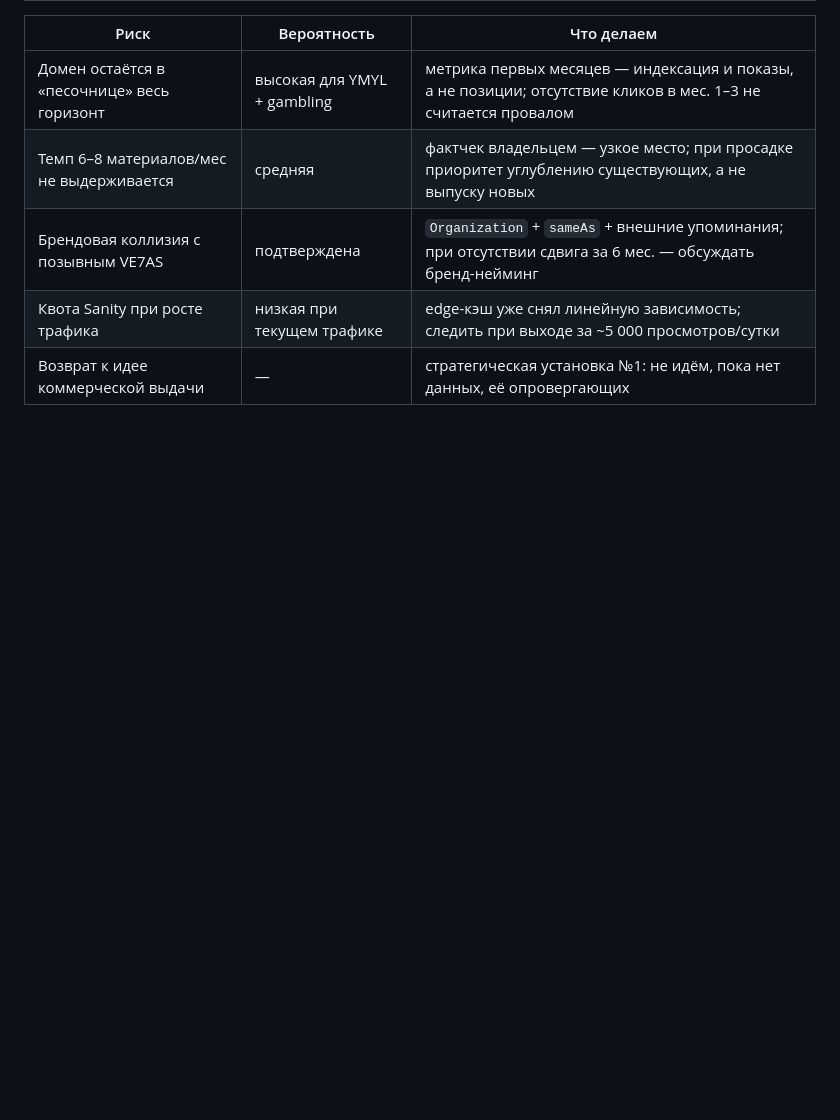
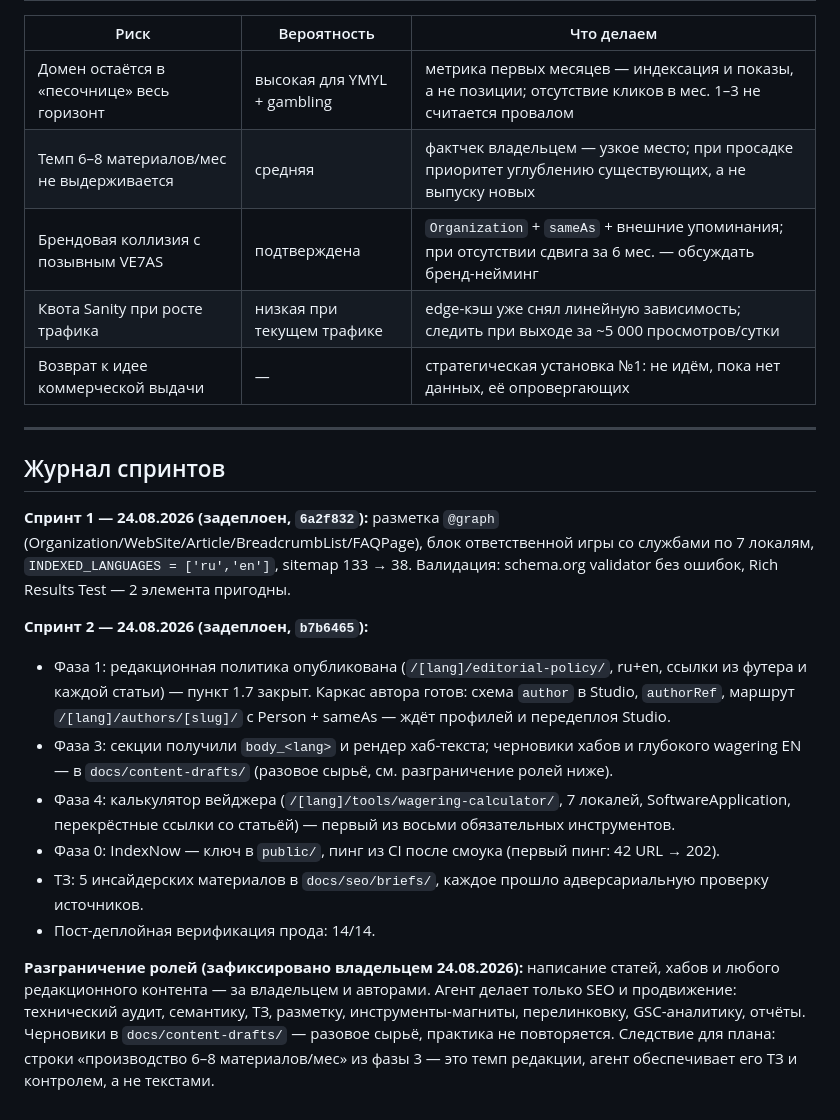
Before and after one commit to Tarnellion/ve7as-main, a Markdown page: docs/seo/roadmap.md, the part around the change. Rendered like a GitHub page; blank space fills up the shorter version.

Commit message:
docs(seo): журнал спринтов и разграничение ролей — контент за редакцией
Co-Authored-By: Claude Opus 5 <noreply@anthropic.com>

```diff
--- a/docs/seo/roadmap.md
+++ b/docs/seo/roadmap.md
@@ -205,3 +205,19 @@
 | Брендовая коллизия с позывным VE7AS | подтверждена | `Organization` + `sameAs` + внешние упоминания; при отсутствии сдвига за 6 мес. — обсуждать бренд-нейминг |
 | Квота Sanity при росте трафика | низкая при текущем трафике | edge-кэш уже снял линейную зависимость; следить при выходе за ~5 000 просмотров/сутки |
 | Возврат к идее коммерческой выдачи | — | стратегическая установка №1: не идём, пока нет данных, её опровергающих |
+
+---
+
+## Журнал спринтов
+
+**Спринт 1 — 24.08.2026 (задеплоен, `6a2f832`):** разметка `@graph` (Organization/WebSite/Article/BreadcrumbList/FAQPage), блок ответственной игры со службами по 7 локалям, `INDEXED_LANGUAGES = ['ru','en']`, sitemap 133 → 38. Валидация: schema.org validator без ошибок, Rich Results Test — 2 элемента пригодны.
+
+**Спринт 2 — 24.08.2026 (задеплоен, `b7b6465`):**
+- Фаза 1: редакционная политика опубликована (`/[lang]/editorial-policy/`, ru+en, ссылки из футера и каждой статьи) — пункт 1.7 закрыт. Каркас автора готов: схема `author` в Studio, `authorRef`, маршрут `/[lang]/authors/[slug]/` с Person + sameAs — ждёт профилей и передеплоя Studio.
+- Фаза 3: секции получили `body_<lang>` и рендер хаб-текста; черновики хабов и глубокого wagering EN — в `docs/content-drafts/` (разовое сырьё, см. разграничение ролей ниже).
+- Фаза 4: калькулятор вейджера (`/[lang]/tools/wagering-calculator/`, 7 локалей, SoftwareApplication, перекрёстные ссылки со статьёй) — первый из восьми обязательных инструментов.
+- Фаза 0: IndexNow — ключ в `public/`, пинг из CI после смоука (первый пинг: 42 URL → 202).
+- ТЗ: 5 инсайдерских материалов в `docs/seo/briefs/`, каждое прошло адверсариальную проверку источников.
+- Пост-деплойная верификация прода: 14/14.
+
+**Разграничение ролей (зафиксировано владельцем 24.08.2026):** написание статей, хабов и любого редакционного контента — за владельцем и авторами. Агент делает только SEO и продвижение: технический аудит, семантику, ТЗ, разметку, инструменты-магниты, перелинковку, GSC-аналитику, отчёты. Черновики в `docs/content-drafts/` — разовое сырьё, практика не повторяется. Следствие для плана: строки «производство 6–8 материалов/мес» из фазы 3 — это темп редакции, агент обеспечивает его ТЗ и контролем, а не текстами.
```
